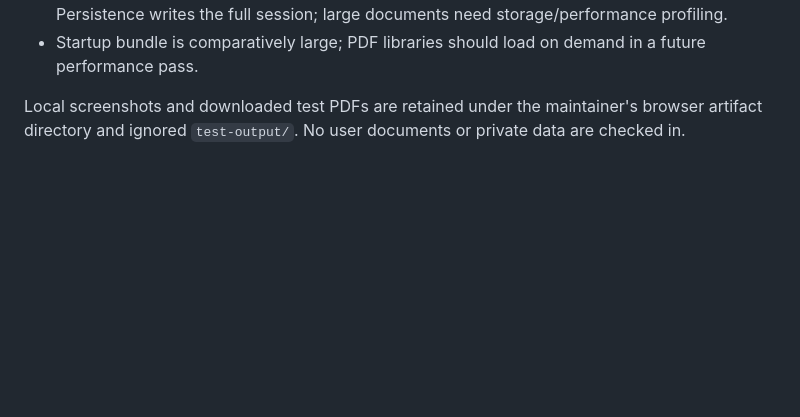
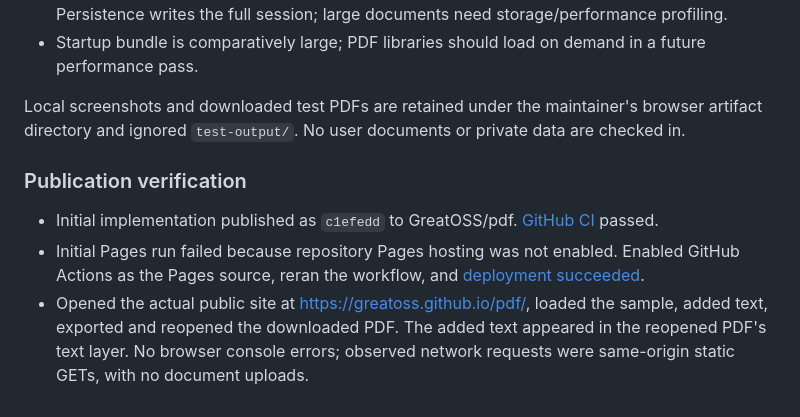
Before and after one commit to GreatOSS/pdf-astra-deprec, a Markdown page: docs/TESTING.md, the part around the change. Rendered like a GitHub page; blank space fills up the shorter version.

Commit message:
Document preview publication and public-site verification

```diff
--- a/docs/TESTING.md
+++ b/docs/TESTING.md
@@ -36,3 +36,9 @@ Used the browser MCP and graphical desktop tools, not just source inspection:
 - Startup bundle is comparatively large; PDF libraries should load on demand in a future performance pass.
 
 Local screenshots and downloaded test PDFs are retained under the maintainer's browser artifact directory and ignored `test-output/`. No user documents or private data are checked in.
+
+### Publication verification
+
+- Initial implementation published as `c1efedd` to GreatOSS/pdf. [GitHub CI](https://github.com/GreatOSS/pdf/actions/runs/36301920239) passed.
+- Initial Pages run failed because repository Pages hosting was not enabled. Enabled GitHub Actions as the Pages source, reran the workflow, and [deployment succeeded](https://github.com/GreatOSS/pdf/actions/runs/36301920260).
+- Opened the actual public site at https://greatoss.github.io/pdf/, loaded the sample, added text, exported and reopened the downloaded PDF. The added text appeared in the reopened PDF's text layer. No browser console errors; observed network requests were same-origin static GETs, with no document uploads.
```
Also changed, not shown: CHANGELOG.md (added, +14 -0 lines).
